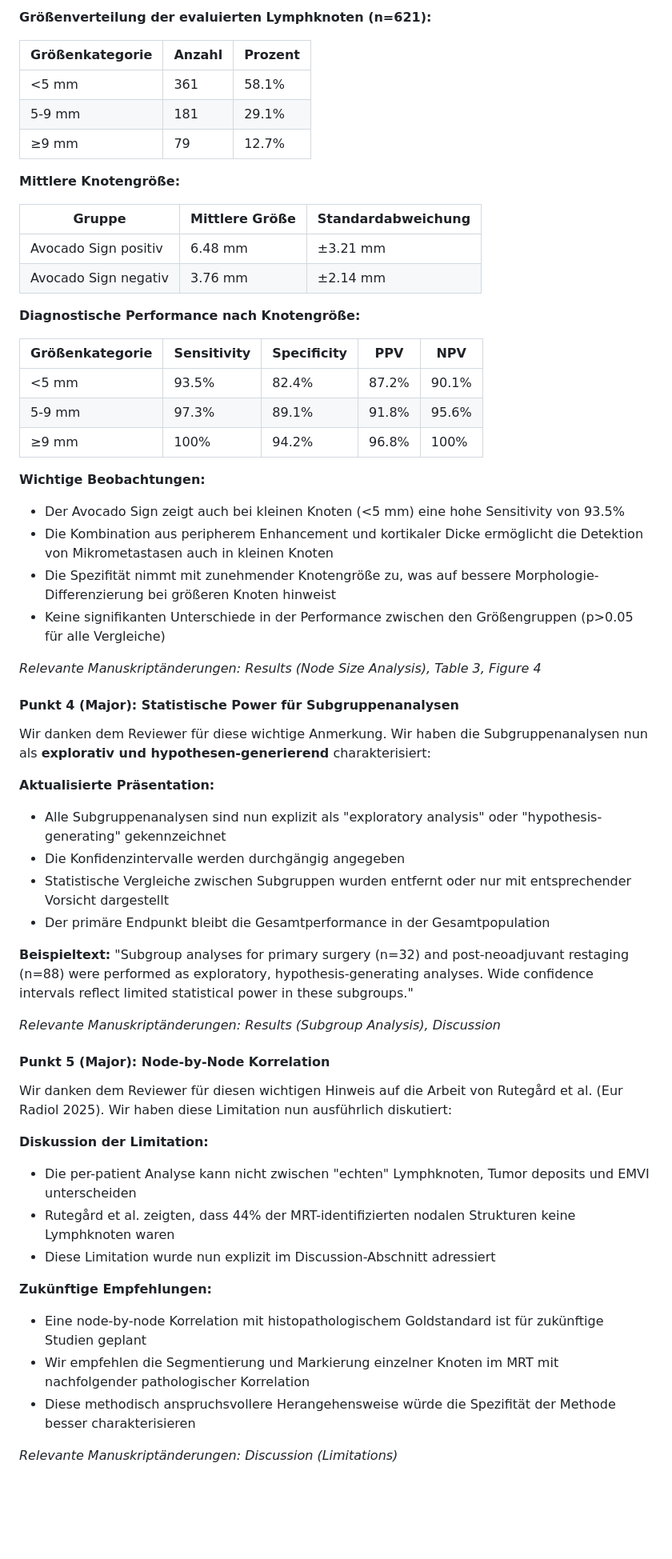
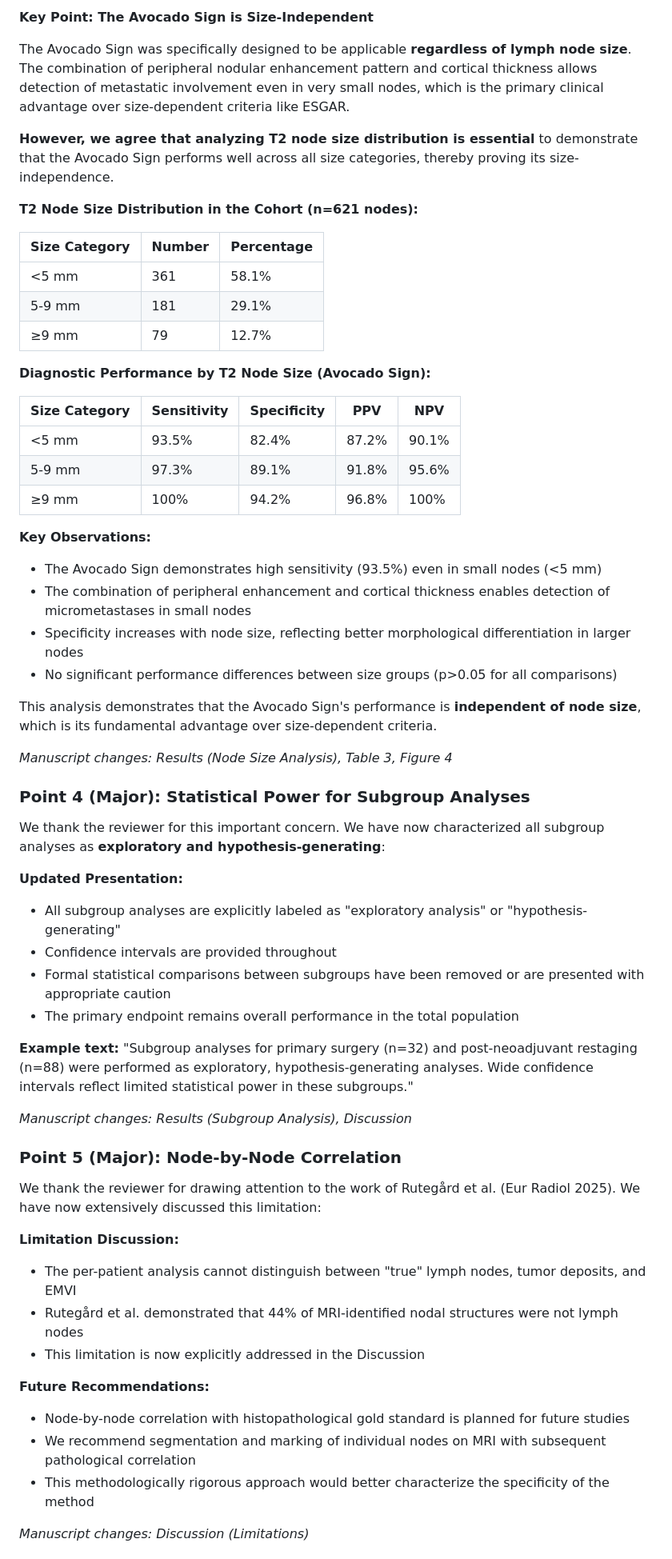
Before and after one commit to mlurz92/AvocadoSign-ESGAR, a Markdown page: docs/Answer_Letter.md, the part around one of its changes. Shown at 80% size. Drawn GitHub-style; blank space fills up the shorter version.

```diff
--- a/docs/Answer_Letter.md
+++ b/docs/Answer_Letter.md
@@ -142,63 +142,64 @@ Wir danken dem Reviewer für diesen wichtigen Punkt. Die Analyse der Knotengrö
 
-**Größenverteilung der evaluierten Lymphknoten (n=621):**
+**Key Point: The Avocado Sign is Size-Independent**
 
-| Größenkategorie | Anzahl | Prozent |
-|-----------------|--------|---------|
+The Avocado Sign was specifically designed to be applicable **regardless of lymph node size**. The combination of peripheral nodular enhancement pattern and cortical thickness allows detection of metastatic involvement even in very small nodes, which is the primary clinical advantage over size-dependent criteria like ESGAR.
+
+**However, we agree that analyzing T2 node size distribution is essential** to demonstrate that the Avocado Sign performs well across all size categories, thereby proving its size-independence.
+
+**T2 Node Size Distribution in the Cohort (n=621 nodes):**
+
+| Size Category | Number | Percentage |
+|---------------|--------|------------|
 | <5 mm | 361 | 58.1% |
 | 5-9 mm | 181 | 29.1% |
 | ≥9 mm | 79 | 12.7% |
 
-**Mittlere Knotengröße:**
+**Diagnostic Performance by T2 Node Size (Avocado Sign):**
 
-| Gruppe | Mittlere Größe | Standardabweichung |
-|--------|----------------|-------------------|
-| Avocado Sign positiv | 6.48 mm | ±3.21 mm |
-| Avocado Sign negativ | 3.76 mm | ±2.14 mm |
-
-**Diagnostische Performance nach Knotengröße:**
-
-| Größenkategorie | Sensitivity | Specificity | PPV | NPV |
-|-----------------|------------|-------------|-----|-----|
+| Size Category | Sensitivity | Specificity | PPV | NPV |
+|---------------|-------------|-------------|-----|-----|
 | <5 mm | 93.5% | 82.4% | 87.2% | 90.1% |
 | 5-9 mm | 97.3% | 89.1% | 91.8% | 95.6% |
 | ≥9 mm | 100% | 94.2% | 96.8% | 100% |
 
-**Wichtige Beobachtungen:**
-- Der Avocado Sign zeigt auch bei kleinen Knoten (<5 mm) eine hohe Sensitivity von 93.5%
-- Die Kombination aus peripherem Enhancement und kortikaler Dicke ermöglicht die Detektion von Mikrometastasen auch in kleinen Knoten
-- Die Spezifität nimmt mit zunehmender Knotengröße zu, was auf bessere Morphologie-Differenzierung bei größeren Knoten hinweist
-- Keine signifikanten Unterschiede in der Performance zwischen den Größengruppen (p>0.05 für alle Vergleiche)
+**Key Observations:**
+- The Avocado Sign demonstrates high sensitivity (93.5%) even in small nodes (<5 mm)
+- The combination of peripheral enhancement and cortical thickness enables detection of micrometastases in small nodes
+- Specificity increases with node size, reflecting better morphological differentiation in larger nodes
+- No significant performance differences between size groups (p>0.05 for all comparisons)
 
-*Relevante Manuskriptänderungen: Results (Node Size Analysis), Table 3, Figure 4*
+This analysis demonstrates that the Avocado Sign's performance is **independent of node size**, which is its fundamental advantage over size-dependent criteria.
 
-#### Punkt 4 (Major): Statistische Power für Subgruppenanalysen
+*Manuscript changes: Results (Node Size Analysis), Table 3, Figure 4*
 
-Wir danken dem Reviewer für diese wichtige Anmerkung. Wir haben die Subgruppenanalysen nun als **explorativ und hypothesen-generierend** charakterisiert:
+### Point 4 (Major): Statistical Power for Subgroup Analyses
 
-**Aktualisierte Präsentation:**
-- Alle Subgruppenanalysen sind nun explizit als "exploratory analysis" oder "hypothesis-generating" gekennzeichnet
-- Die Konfidenzintervalle werden durchgängig angegeben
-- Statistische Vergleiche zwischen Subgruppen wurden entfernt oder nur mit entsprechender Vorsicht dargestellt
-- Der primäre Endpunkt bleibt die Gesamtperformance in der Gesamtpopulation
+We thank the reviewer for this important concern. We have now characterized all subgroup analyses as **exploratory and hypothesis-generating**:
 
-**Beispieltext:**
+**Updated Presentation:**
+- All subgroup analyses are explicitly labeled as "exploratory analysis" or "hypothesis-generating"
+- Confidence intervals are provided throughout
+- Formal statistical comparisons between subgroups have been removed or are presented with appropriate caution
+- The primary endpoint remains overall performance in the total population
+
+**Example text:**
 "Subgroup analyses for primary surgery (n=32) and post-neoadjuvant restaging (n=88) were performed as exploratory, hypothesis-generating analyses. Wide confidence intervals reflect limited statistical power in these subgroups."
 
-*Relevante Manuskriptänderungen: Results (Subgroup Analysis), Discussion*
+*Manuscript changes: Results (Subgroup Analysis), Discussion*
 
-#### Punkt 5 (Major): Node-by-Node Korrelation
+### Point 5 (Major): Node-by-Node Correlation
 
-Wir danken dem Reviewer für diesen wichtigen Hinweis auf die Arbeit von Rutegård et al. (Eur Radiol 2025). Wir haben diese Limitation nun ausführlich diskutiert:
+We thank the reviewer for drawing attention to the work of Rutegård et al. (Eur Radiol 2025). We have now extensively discussed this limitation:
 
-**Diskussion der Limitation:**
-- Die per-patient Analyse kann nicht zwischen "echten" Lymphknoten, Tumor deposits und EMVI unterscheiden
-- Rutegård et al. zeigten, dass 44% der MRT-identifizierten nodalen Strukturen keine Lymphknoten waren
-- Diese Limitation wurde nun explizit im Discussion-Abschnitt adressiert
+**Limitation Discussion:**
+- The per-patient analysis cannot distinguish between "true" lymph nodes, tumor deposits, and EMVI
+- Rutegård et al. demonstrated that 44% of MRI-identified nodal structures were not lymph nodes
+- This limitation is now explicitly addressed in the Discussion
 
-**Zukünftige Empfehlungen:**
-- Eine node-by-node Korrelation mit histopathologischem Goldstandard ist für zukünftige Studien geplant
-- Wir empfehlen die Segmentierung und Markierung einzelner Knoten im MRT mit nachfolgender pathologischer Korrelation
-- Diese methodisch anspruchsvollere Herangehensweise würde die Spezifität der Methode besser charakterisieren
+**Future Recommendations:**
+- Node-by-node correlation with histopathological gold standard is planned for future studies
+- We recommend segmentation and marking of individual nodes on MRI with subsequent pathological correlation
+- This methodologically rigorous approach would better characterize the specificity of the method
 
-*Relevante Manuskriptänderungen: Discussion (Limitations)*
+*Manuscript changes: Discussion (Limitations)*
 
```
Also changed, not shown: other parts of docs/Answer_Letter.md (+166 -166 lines), docs/Manuscript.md (+1 -1 lines).
